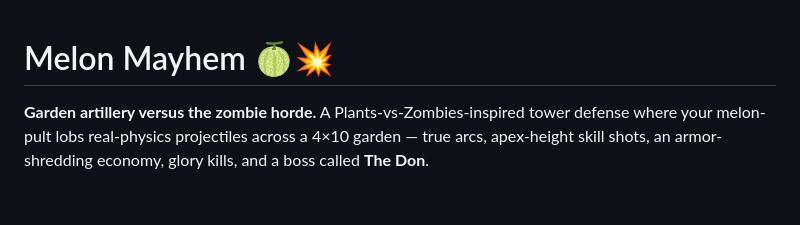
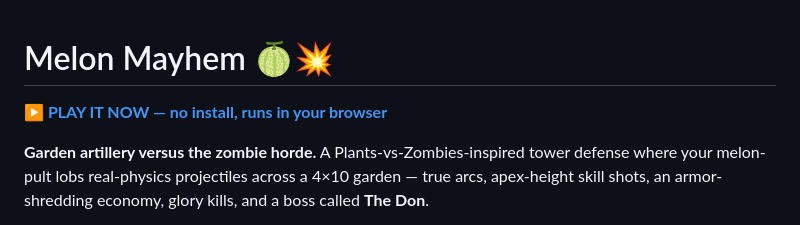
Before and after one commit to ncheaz/melon-mayhem, a Markdown page: README.md, the part around the change. Rendered like a GitHub page; blank space fills up the shorter version.

Commit message:
README: announce the playable GitHub Pages build

```diff
--- a/README.md
+++ b/README.md
@@ -1,4 +1,6 @@
 # Melon Mayhem 🍈💥
+
+**▶ [PLAY IT NOW — no install, runs in your browser](https://ncheaz.github.io/melon-mayhem/)**
 
 **Garden artillery versus the zombie horde.** A Plants-vs-Zombies-inspired
 tower defense where your melon-pult lobs real-physics projectiles across a
```
